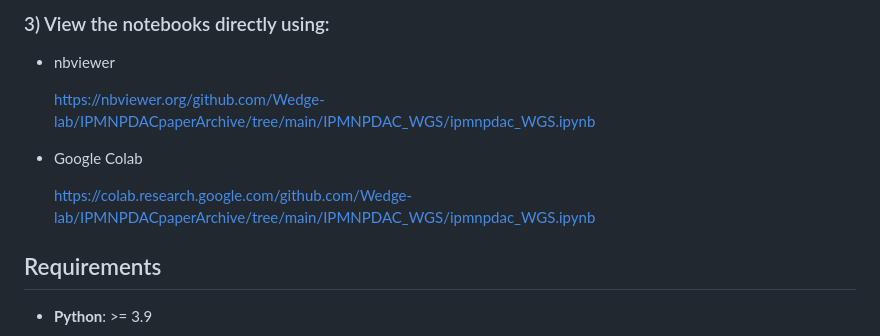
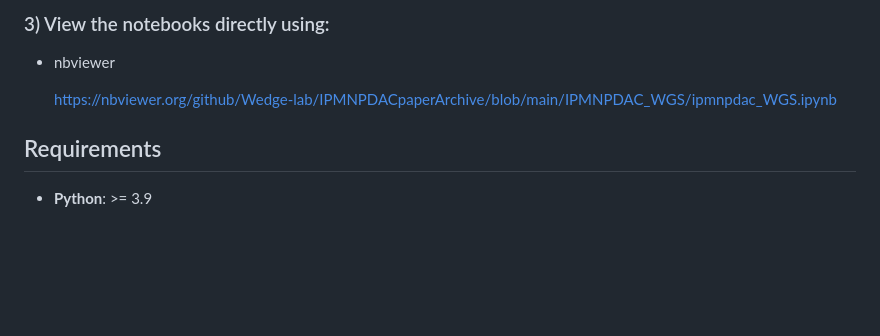
Before and after one commit to Wedge-lab/IPMNPDACpaperArchive, a Markdown page: README.md, the part around the change. GitHub-like rendering; blank space fills up the shorter version.

```diff
--- a/README.md
+++ b/README.md
@@ -18,10 +18,7 @@ Press Enter. VS Code will open the repository in a temporary (virtual) workspace
 ### 3) View the notebooks directly using:
 - nbviewer
 
-  https://nbviewer.org/github.com/Wedge-lab/IPMNPDACpaperArchive/tree/main/IPMNPDAC_WGS/ipmnpdac_WGS.ipynb
-- Google Colab
-
-  https://colab.research.google.com/github.com/Wedge-lab/IPMNPDACpaperArchive/tree/main/IPMNPDAC_WGS/ipmnpdac_WGS.ipynb
+  https://nbviewer.org/github/Wedge-lab/IPMNPDACpaperArchive/blob/main/IPMNPDAC_WGS/ipmnpdac_WGS.ipynb
 
 ## Requirements
 
```
